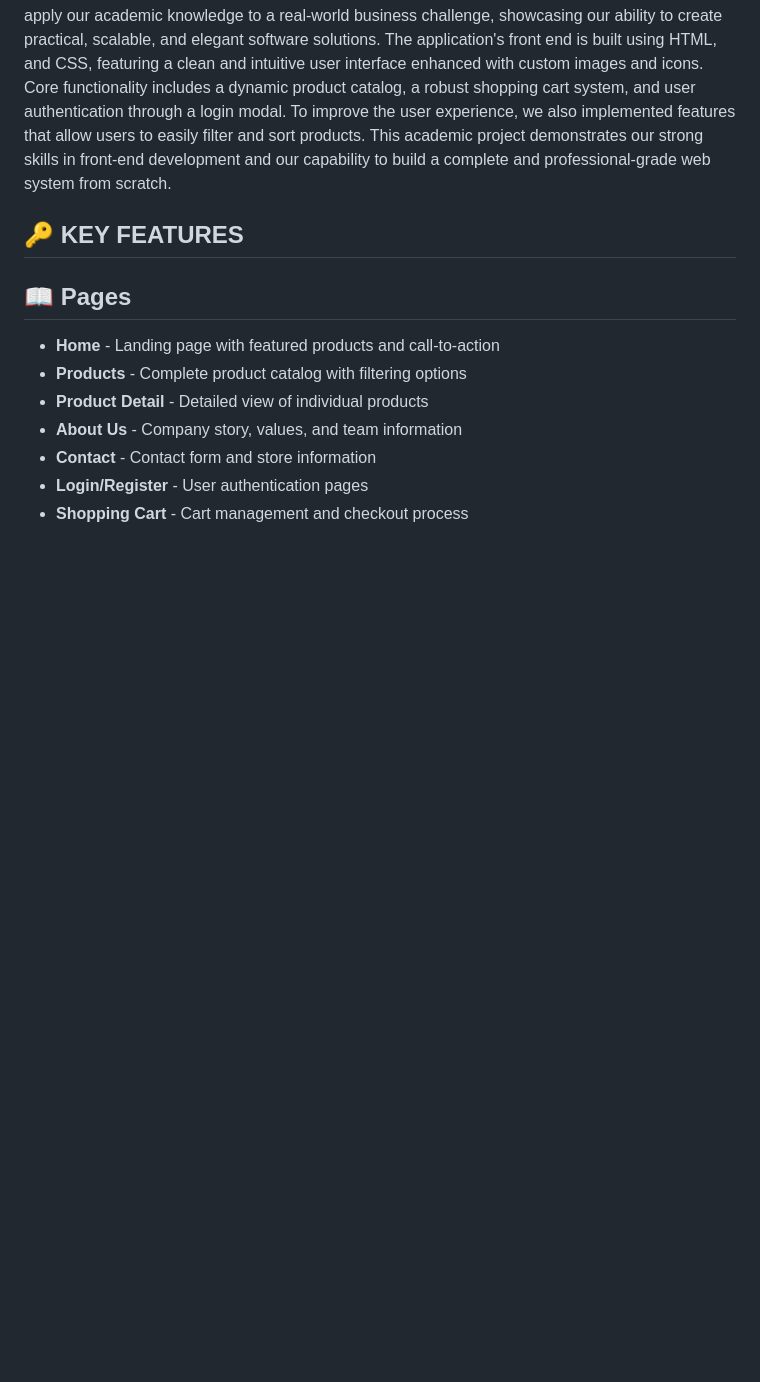
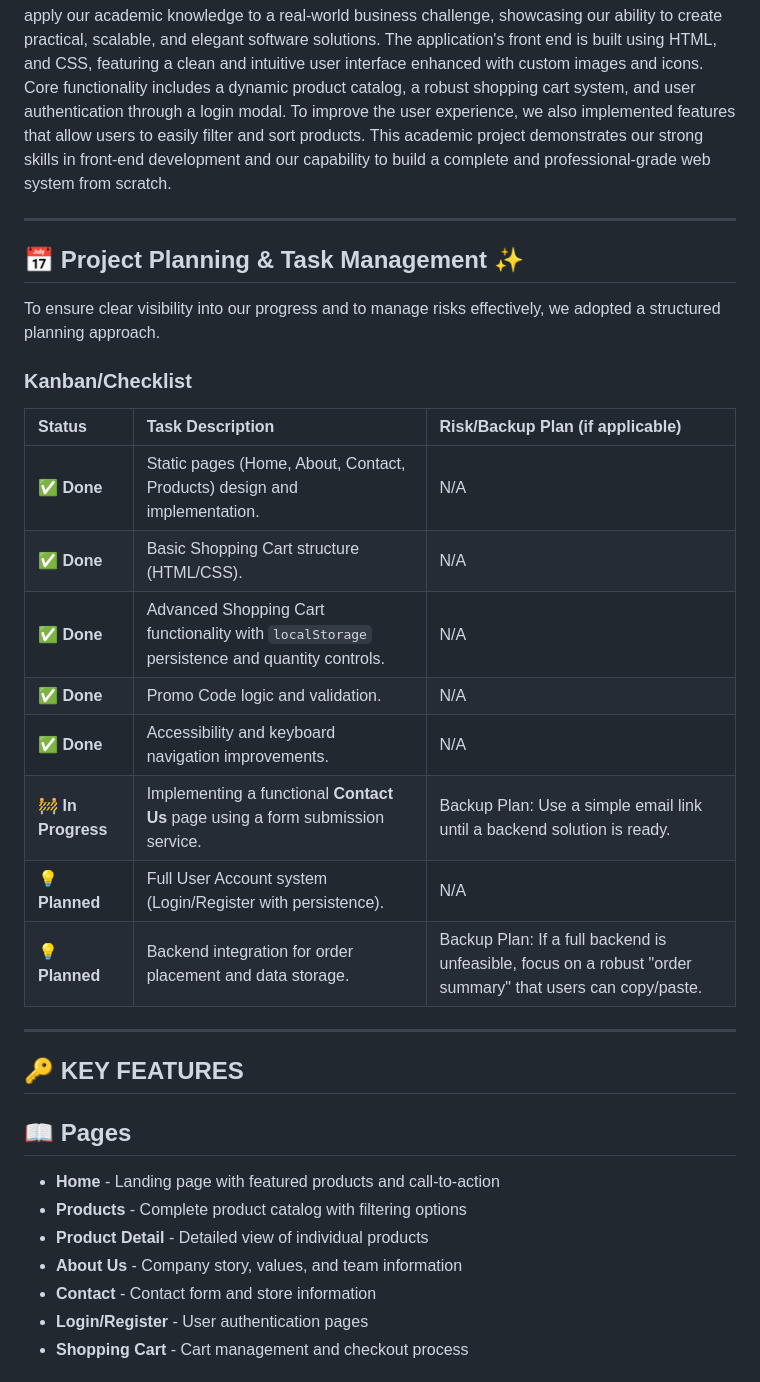
Before and after one commit to Jriv7929/Web-System-Group-9---Online-Bakery, a Markdown page: README.md, the part around one of its changes. Rendered like a GitHub page; blank space fills up the shorter version.

```diff
--- a/README.md
+++ b/README.md
@@ -7,6 +7,24 @@ This repository contains the source code for the custom online ordering system w
 
 This project is a collaborative effort by a group of IT students from Mapúa Malayan Digital College, specializing in Web Systems and Technology. We developed a full-featured e-commerce website to apply our academic knowledge to a real-world business challenge, showcasing our ability to create practical, scalable, and elegant software solutions. The application's front end is built using HTML, and CSS, featuring a clean and intuitive user interface enhanced with custom images and icons. Core functionality includes a dynamic product catalog, a robust shopping cart system, and user authentication through a login modal. To improve the user experience, we also implemented features that allow users to easily filter and sort products. This academic project demonstrates our strong skills in front-end development and our capability to build a complete and professional-grade web system from scratch.
 
+---
+## 📅 Project Planning & Task Management ✨
+
+To ensure clear visibility into our progress and to manage risks effectively, we adopted a structured planning approach.
+
+### Kanban/Checklist
+| Status | Task Description | Risk/Backup Plan (if applicable) |
+| :--- | :--- | :--- |
+| **✅ Done** | Static pages (Home, About, Contact, Products) design and implementation. | N/A |
+| **✅ Done** | Basic Shopping Cart structure (HTML/CSS). | N/A |
+| **✅ Done** | Advanced Shopping Cart functionality with `localStorage` persistence and quantity controls. | N/A |
+| **✅ Done** | Promo Code logic and validation. | N/A |
+| **✅ Done** | Accessibility and keyboard navigation improvements. | N/A |
+| **🚧 In Progress** | Implementing a functional **Contact Us** page using a form submission service. | Backup Plan: Use a simple email link until a backend solution is ready. |
+| **💡 Planned** | Full User Account system (Login/Register with persistence). | N/A |
+| **💡 Planned** | Backend integration for order placement and data storage. | Backup Plan: If a full backend is unfeasible, focus on a robust "order summary" that users can copy/paste. |
+
+---
 ## 🔑 KEY FEATURES
 
 ## 📖 Pages
```
Also changed, not shown: other parts of README.md (+33 -12 lines).
